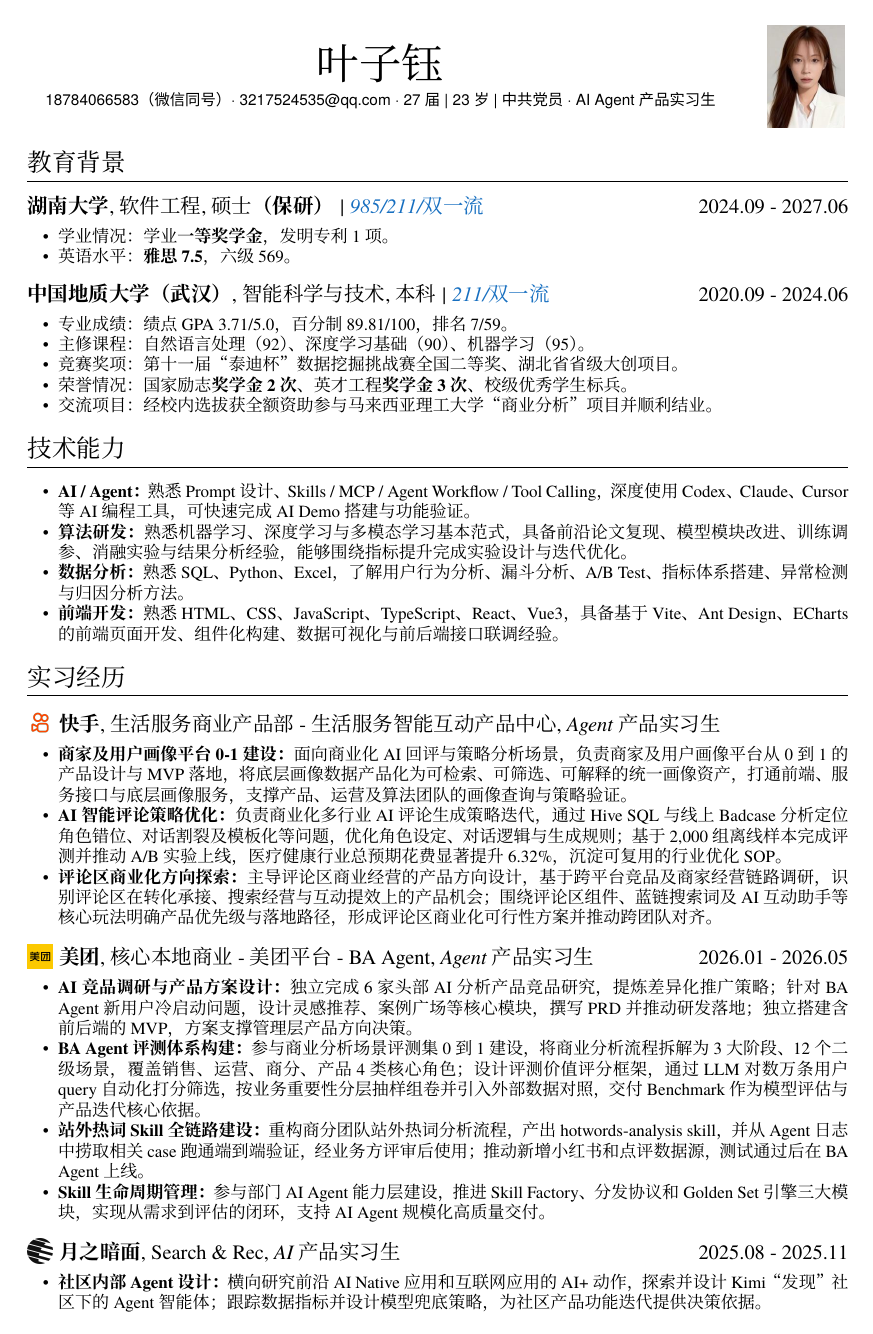
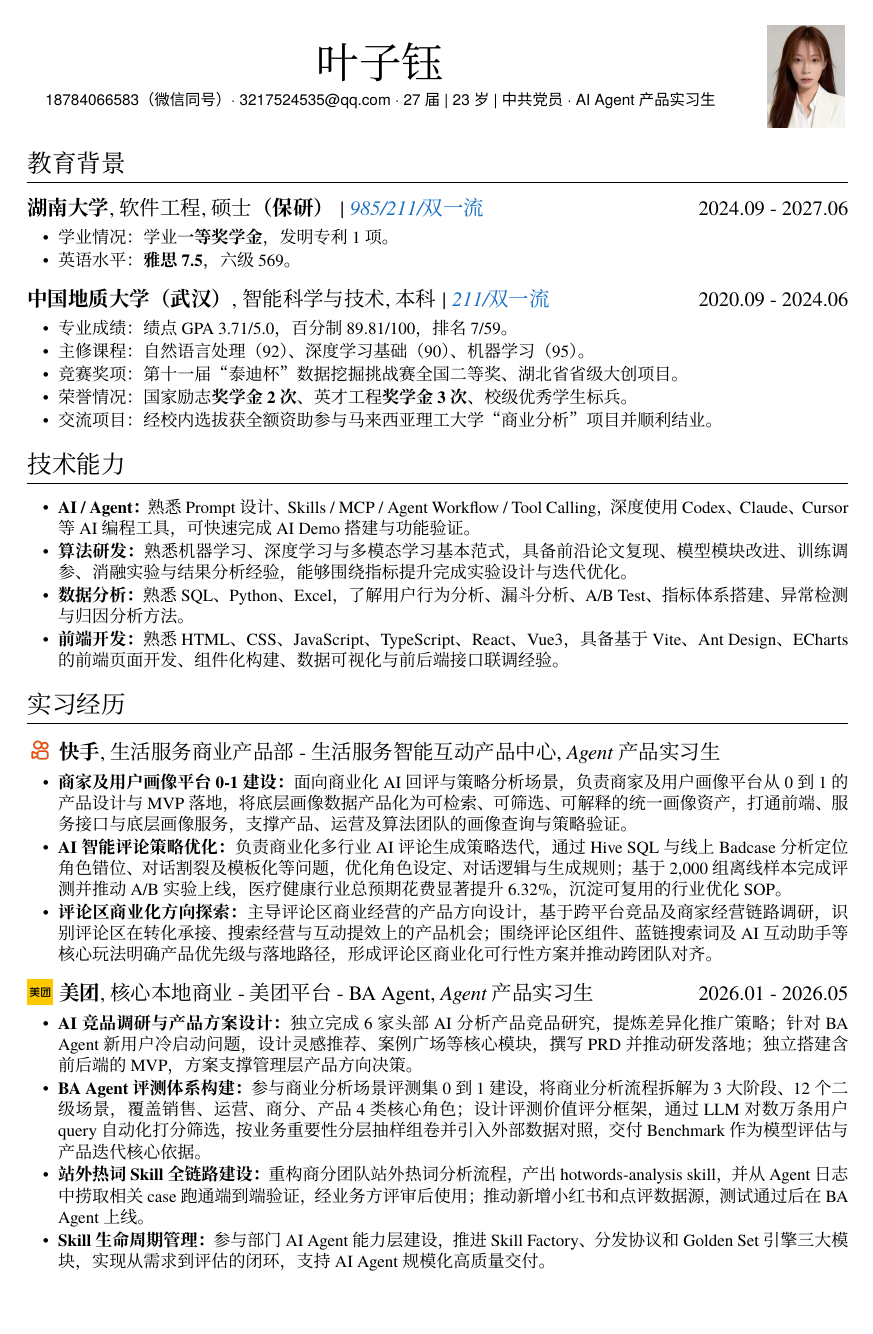
Before and after one commit to lucky-Coconutye/yzy-resume, a LaTeX CV (resume-zh_CN.tex, which reads resume.cls): page 1 of 2. Compiled offline with XeLaTeX; a missing font is replaced by an installed copy or a similar font.

Commit message:
Relax resume line spacing

```diff
--- a/resume.cls
+++ b/resume.cls
@@ -34,10 +34,10 @@
 
 \RequirePackage{titlesec}
 \RequirePackage{enumitem}
-\setlist{noitemsep} % removes spacing from items but leaves space around the whole list
-%\setlist{nosep} % removes all vertical spacing within and around the list
-\setlist[itemize]{topsep=0.25em, leftmargin=1.5pc}
-\setlist[enumerate]{topsep=0.25em, leftmargin=1.5pc}
+% Keep the resume compact but avoid overly tight bullet spacing.
+\setlist{itemsep=0.10em, parsep=0pt, partopsep=0pt}
+\setlist[itemize]{topsep=0.30em, leftmargin=1.5pc}
+\setlist[enumerate]{topsep=0.30em, leftmargin=1.5pc}
 \RequirePackage[super]{nth}
 
 \titleformat{\section}         % Customise the \section command
```
Also changed, not shown: resume-zh_CN.tex (+1 -0 lines), 1 other file.
